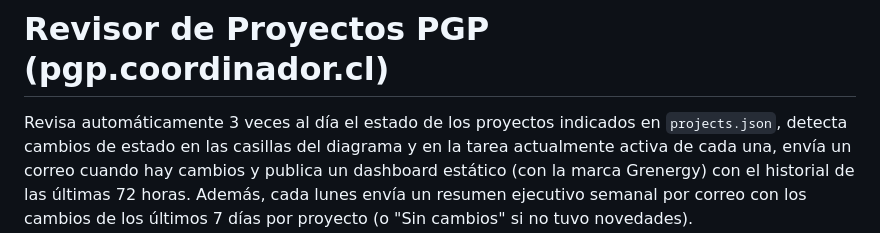
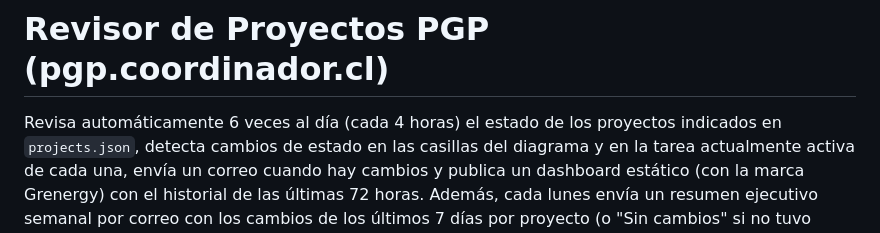
Before and after one commit to Ocular19/dashboard-oasis-central, a Markdown page: README.md, the part around one of its changes. Rendered like a GitHub page.

Commit message:
Corrige README: el cron corre 6 veces al día, no 3
Co-Authored-By: Claude Sonnet 4.6 <noreply@anthropic.com>

```diff
--- a/README.md
+++ b/README.md
@@ -1,6 +1,6 @@
 # Revisor de Proyectos PGP (pgp.coordinador.cl)
 
-Revisa automáticamente 3 veces al día el estado de los proyectos indicados en
+Revisa automáticamente 6 veces al día (cada 4 horas) el estado de los proyectos indicados en
 `projects.json`, detecta cambios de estado en las casillas del diagrama y en
 la tarea actualmente activa de cada una, envía un correo cuando hay cambios y
 publica un dashboard estático (con la marca Grenergy) con el historial de las
```
Also changed, not shown: other parts of README.md (+1 -1 lines).
